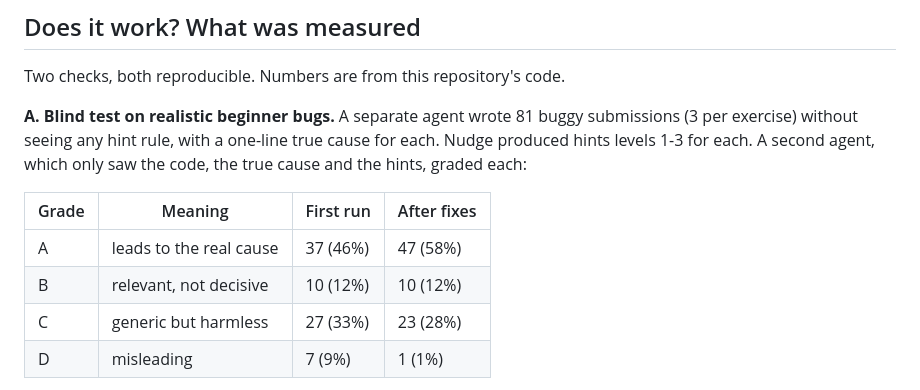
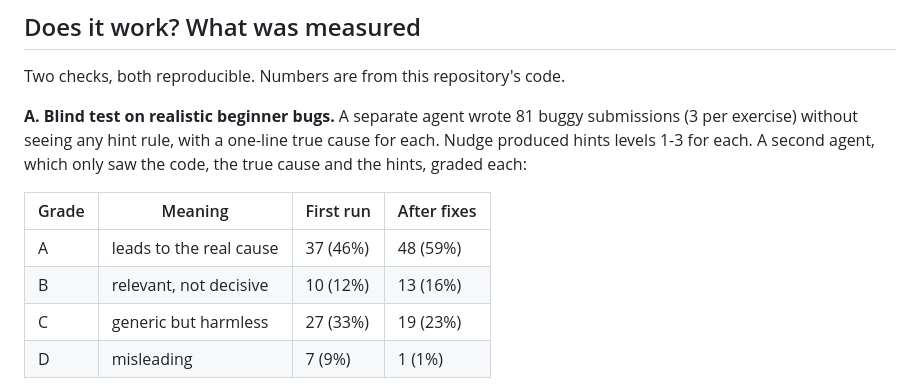
Before and after one commit to jay-m007/nudge, a Markdown page: README.md, the part around the change. Rendered like a GitHub page.

Commit message:
README: final grading numbers

```diff
--- a/README.md
+++ b/README.md
@@ -74,9 +74,9 @@ Two checks, both reproducible. Numbers are from this repository's code.
 
 | Grade | Meaning | First run | After fixes |
 |---|---|---|---|
-| A | leads to the real cause | 37 (46%) | 47 (58%) |
-| B | relevant, not decisive | 10 (12%) | 10 (12%) |
-| C | generic but harmless | 27 (33%) | 23 (28%) |
+| A | leads to the real cause | 37 (46%) | 48 (59%) |
+| B | relevant, not decisive | 10 (12%) | 13 (16%) |
+| C | generic but harmless | 27 (33%) | 19 (23%) |
 | D | misleading | 7 (9%) | 1 (1%) |
 
 No hint revealed corrected code. **Read the second column carefully:** I fixed the rules after seeing which hints were misleading, so it is no longer a blind result and is optimistic. The first column is the honest estimate. Both gradings were done by an AI model, not by teachers or students.
```
